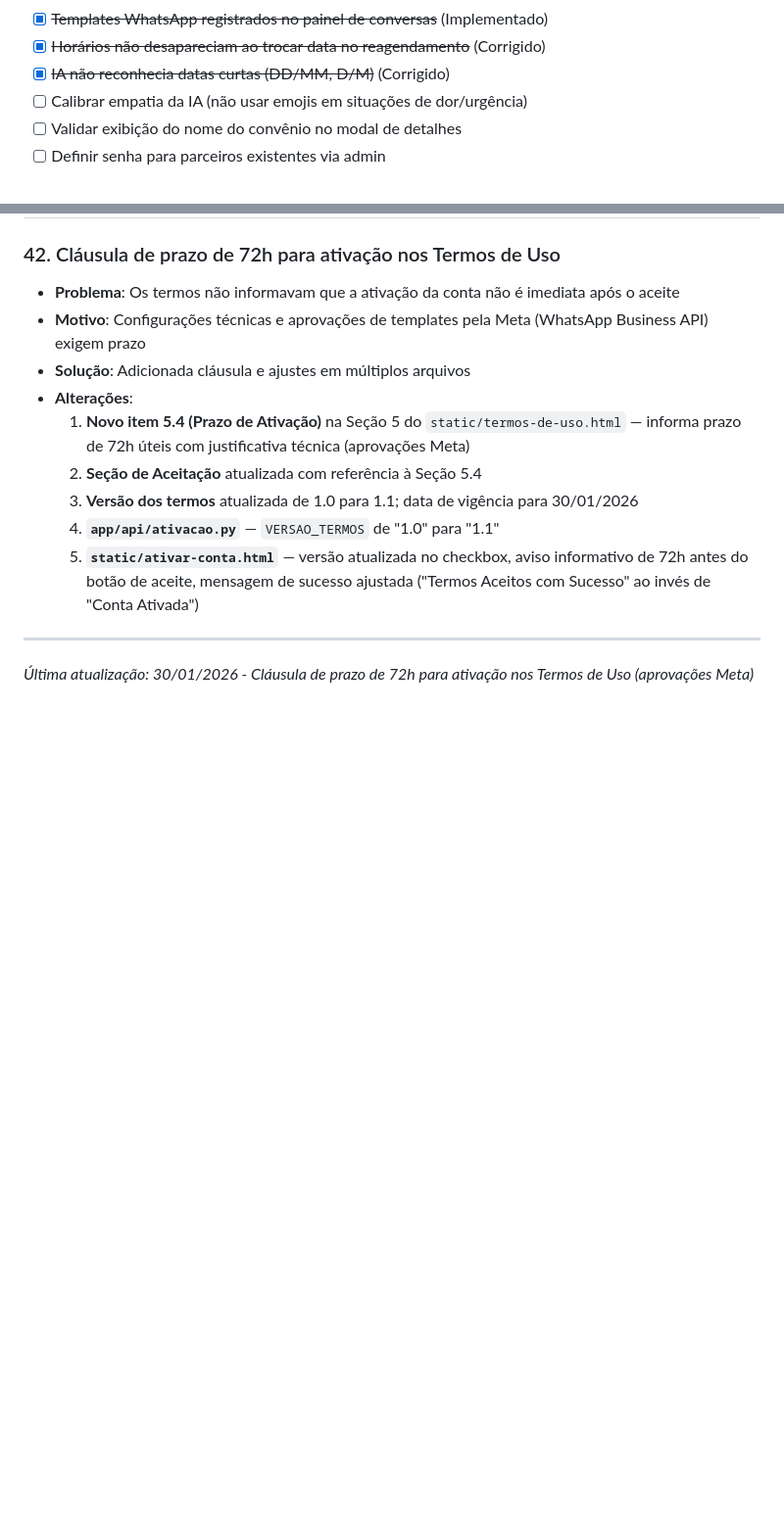
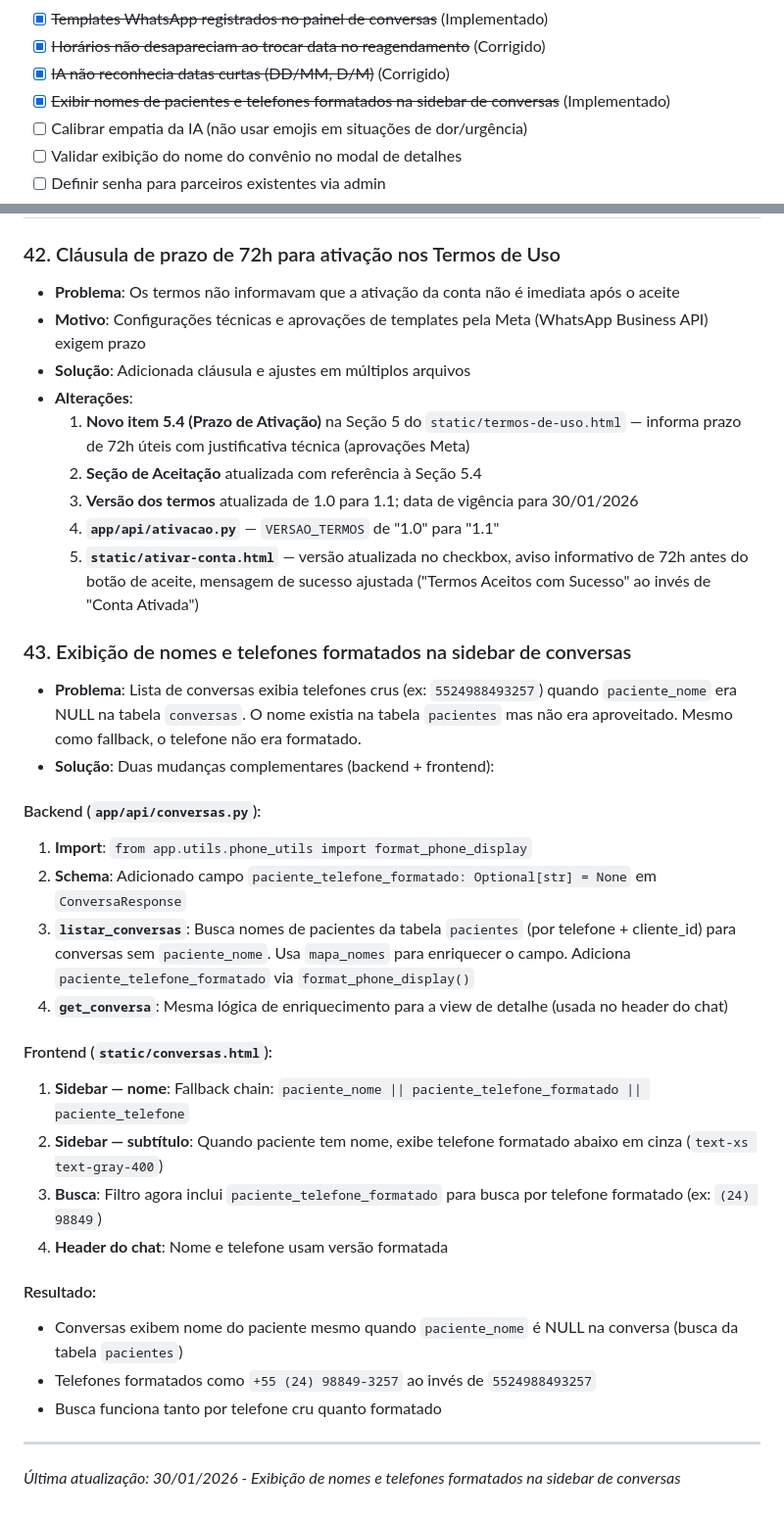
Before and after one commit to MarcoAShanon/horario-inteligente, a Markdown page: continuidade.md, 2 parts joined by grey strips. Shown at 98% size. Rendered like a GitHub page; blank space fills up the shorter version.

Commit message:
docs: registrar correção #43 — nomes e telefones formatados na sidebar de conversas
Co-Authored-By: Claude Opus 4.5 <noreply@anthropic.com>

```diff
--- a/continuidade.md
+++ b/continuidade.md
@@ -557,6 +557,7 @@ source /root/sistema_agendamento/venv/bin/activate
 - [x] ~~Templates WhatsApp registrados no painel de conversas~~ (Implementado)
 - [x] ~~Horários não desapareciam ao trocar data no reagendamento~~ (Corrigido)
 - [x] ~~IA não reconhecia datas curtas (DD/MM, D/M)~~ (Corrigido)
+- [x] ~~Exibir nomes de pacientes e telefones formatados na sidebar de conversas~~ (Implementado)
 - [ ] Calibrar empatia da IA (não usar emojis em situações de dor/urgência)
 - [ ] Validar exibição do nome do convênio no modal de detalhes
 - [ ] Definir senha para parceiros existentes via admin
@@ -701,6 +702,27 @@ source /root/sistema_agendamento/venv/bin/activate
   4. **`app/api/ativacao.py`** — `VERSAO_TERMOS` de "1.0" para "1.1"
   5. **`static/ativar-conta.html`** — versão atualizada no checkbox, aviso informativo de 72h antes do botão de aceite, mensagem de sucesso ajustada ("Termos Aceitos com Sucesso" ao invés de "Conta Ativada")
 
+### 43. Exibição de nomes e telefones formatados na sidebar de conversas
+- **Problema**: Lista de conversas exibia telefones crus (ex: `5524988493257`) quando `paciente_nome` era NULL na tabela `conversas`. O nome existia na tabela `pacientes` mas não era aproveitado. Mesmo como fallback, o telefone não era formatado.
+- **Solução**: Duas mudanças complementares (backend + frontend):
+
+#### Backend (`app/api/conversas.py`):
+1. **Import**: `from app.utils.phone_utils import format_phone_display`
+2. **Schema**: Adicionado campo `paciente_telefone_formatado: Optional[str] = None` em `ConversaResponse`
+3. **`listar_conversas`**: Busca nomes de pacientes da tabela `pacientes` (por telefone + cliente_id) para conversas sem `paciente_nome`. Usa `mapa_nomes` para enriquecer o campo. Adiciona `paciente_telefone_formatado` via `format_phone_display()`
+4. **`get_conversa`**: Mesma lógica de enriquecimento para a view de detalhe (usada no header do chat)
+
+#### Frontend (`static/conversas.html`):
+1. **Sidebar — nome**: Fallback chain: `paciente_nome || paciente_telefone_formatado || paciente_telefone`
+2. **Sidebar — subtítulo**: Quando paciente tem nome, exibe telefone formatado abaixo em cinza (`text-xs text-gray-400`)
+3. **Busca**: Filtro agora inclui `paciente_telefone_formatado` para busca por telefone formatado (ex: `(24) 98849`)
+4. **Header do chat**: Nome e telefone usam versão formatada
+
+#### Resultado:
+- Conversas exibem nome do paciente mesmo quando `paciente_nome` é NULL na conversa (busca da tabela `pacientes`)
+- Telefones formatados como `+55 (24) 98849-3257` ao invés de `5524988493257`
+- Busca funciona tanto por telefone cru quanto formatado
+
 ---
 
-*Última atualização: 30/01/2026 - Cláusula de prazo de 72h para ativação nos Termos de Uso (aprovações Meta)*
+*Última atualização: 30/01/2026 - Exibição de nomes e telefones formatados na sidebar de conversas*
```
